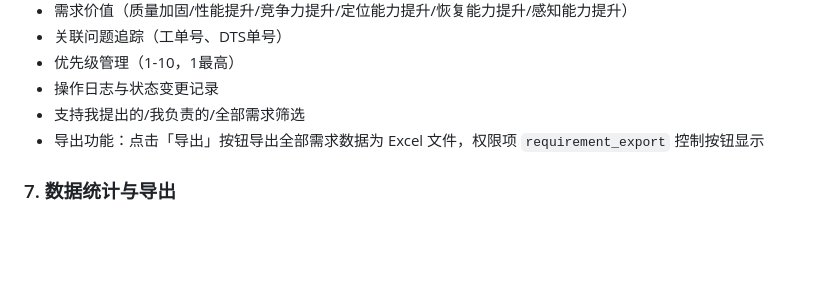
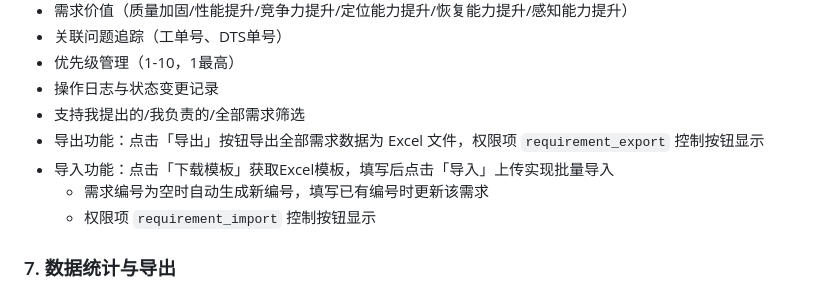
Before and after one commit to Estella246/Database-O-M-System, a Markdown page: README.md, the part around the change. Rendered like a GitHub page; blank space fills up the shorter version.

Commit message:
docs: 更新 README 补充需求导入功能说明
Co-Authored-By: Claude Opus 4.7 <noreply@anthropic.com>

```diff
--- a/README.md
+++ b/README.md
@@ -95,6 +95,9 @@ Database-O-M-System 是一个流程型运维工单系统，核心特征是「节
 - 操作日志与状态变更记录
 - 支持我提出的/我负责的/全部需求筛选
 - 导出功能：点击「导出」按钮导出全部需求数据为 Excel 文件，权限项 `requirement_export` 控制按钮显示
+- 导入功能：点击「下载模板」获取Excel模板，填写后点击「导入」上传实现批量导入
+  - 需求编号为空时自动生成新编号，填写已有编号时更新该需求
+  - 权限项 `requirement_import` 控制按钮显示
 
 ### 7. 数据统计与导出
 
```
